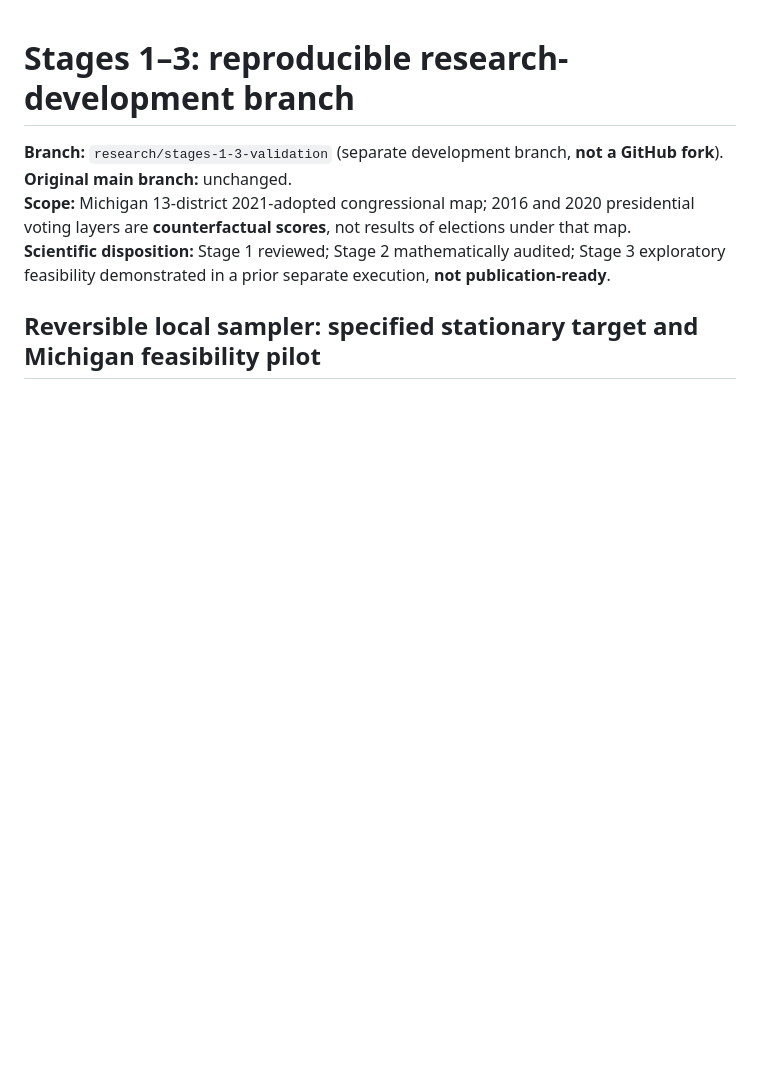
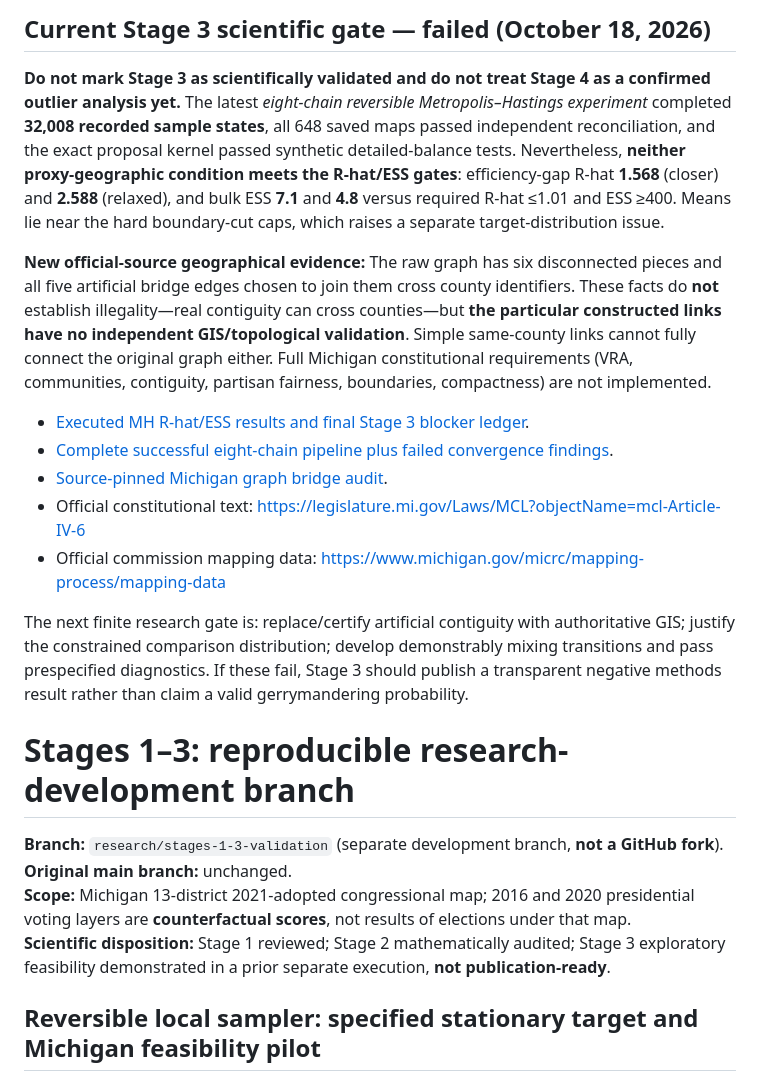
Before and after one commit to DjokovicMan22/Gerrymandering-Project, a Markdown page: docs/research_audit/README.md, the part around the change. GitHub-like rendering; blank space fills up the shorter version.

Commit message:
Prominently mark Stage 3 as not scientifically complete after 8-chain MH and synthetic-bridge audits

```diff
--- a/docs/research_audit/README.md
+++ b/docs/research_audit/README.md
@@ -1,3 +1,17 @@
+## Current Stage 3 scientific gate — failed (October 18, 2026)
+
+**Do not mark Stage 3 as scientifically validated and do not treat Stage 4 as a confirmed outlier analysis yet.** The latest *eight-chain reversible Metropolis–Hastings experiment* completed **32,008 recorded sample states**, all 648 saved maps passed independent reconciliation, and the exact proposal kernel passed synthetic detailed-balance tests. Nevertheless, **neither proxy-geographic condition meets the R-hat/ESS gates**: efficiency-gap R-hat **1.568** (closer) and **2.588** (relaxed), and bulk ESS **7.1** and **4.8** versus required R-hat ≤1.01 and ESS ≥400. Means lie near the hard boundary-cut caps, which raises a separate target-distribution issue.
+
+**New official-source geographical evidence:** The raw graph has six disconnected pieces and all five artificial bridge edges chosen to join them cross county identifiers. These facts do **not** establish illegality—real contiguity can cross counties—but **the particular constructed links have no independent GIS/topological validation**. Simple same-county links cannot fully connect the original graph either. Full Michigan constitutional requirements (VRA, communities, contiguity, partisan fairness, boundaries, compactness) are not implemented.
+
+- [Executed MH R-hat/ESS results and final Stage 3 blocker ledger](stage3_reversible_mixing_results.md).
+- [Complete successful eight-chain pipeline plus failed convergence findings](https://github.com/DjokovicMan22/Gerrymandering-Project/actions/runs/39173401095).
+- [Source-pinned Michigan graph bridge audit](https://github.com/DjokovicMan22/Gerrymandering-Project/actions/runs/39173742278).
+- Official constitutional text: https://legislature.mi.gov/Laws/MCL?objectName=mcl-Article-IV-6
+- Official commission mapping data: https://www.michigan.gov/micrc/mapping-process/mapping-data
+
+The next finite research gate is: replace/certify artificial contiguity with authoritative GIS; justify the constrained comparison distribution; develop demonstrably mixing transitions and pass prespecified diagnostics. If these fail, Stage 3 should publish a transparent negative methods result rather than claim a valid gerrymandering probability.
+
 # Stages 1–3: reproducible research-development branch
 
 **Branch:** `research/stages-1-3-validation` (separate development branch, **not a GitHub fork**).
```
